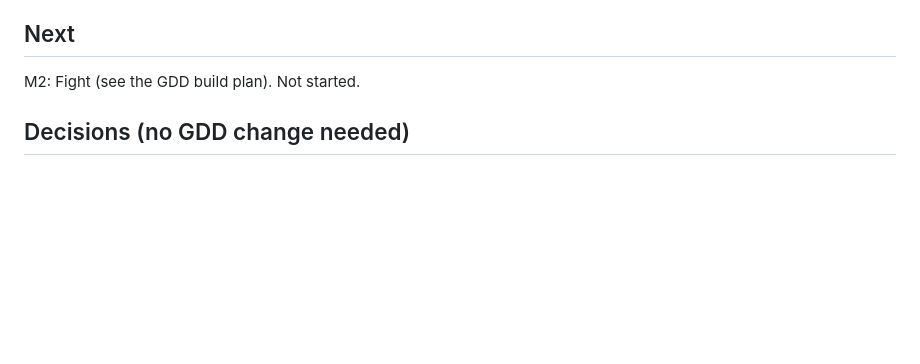
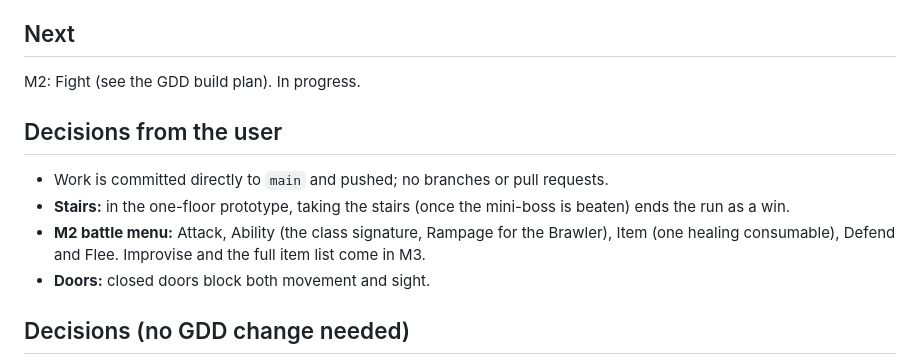
Before and after one commit to AdamWills/dungeon-game, a Markdown page: docs/PROGRESS.md, the part around the change. GitHub-like rendering; blank space fills up the shorter version.

Commit message:
Record workflow and M2 decisions
Co-Authored-By: Claude Opus 5.5 <noreply@anthropic.com>
Claude-Session: https://claude.ai/code/session_01Wbp86C2sWWS6wfCTqCqwZM

```diff
--- a/docs/PROGRESS.md
+++ b/docs/PROGRESS.md
@@ -14,7 +14,14 @@
 
 ## Next
 
-M2: Fight (see the GDD build plan). Not started.
+M2: Fight (see the GDD build plan). In progress.
+
+## Decisions from the user
+
+- Work is committed directly to `main` and pushed; no branches or pull requests.
+- **Stairs:** in the one-floor prototype, taking the stairs (once the mini-boss is beaten) ends the run as a win.
+- **M2 battle menu:** Attack, Ability (the class signature, Rampage for the Brawler), Item (one healing consumable), Defend and Flee. Improvise and the full item list come in M3.
+- **Doors:** closed doors block both movement and sight.
 
 ## Decisions (no GDD change needed)
 
```
Also changed, not shown: CLAUDE.md (+1 -1 lines).
